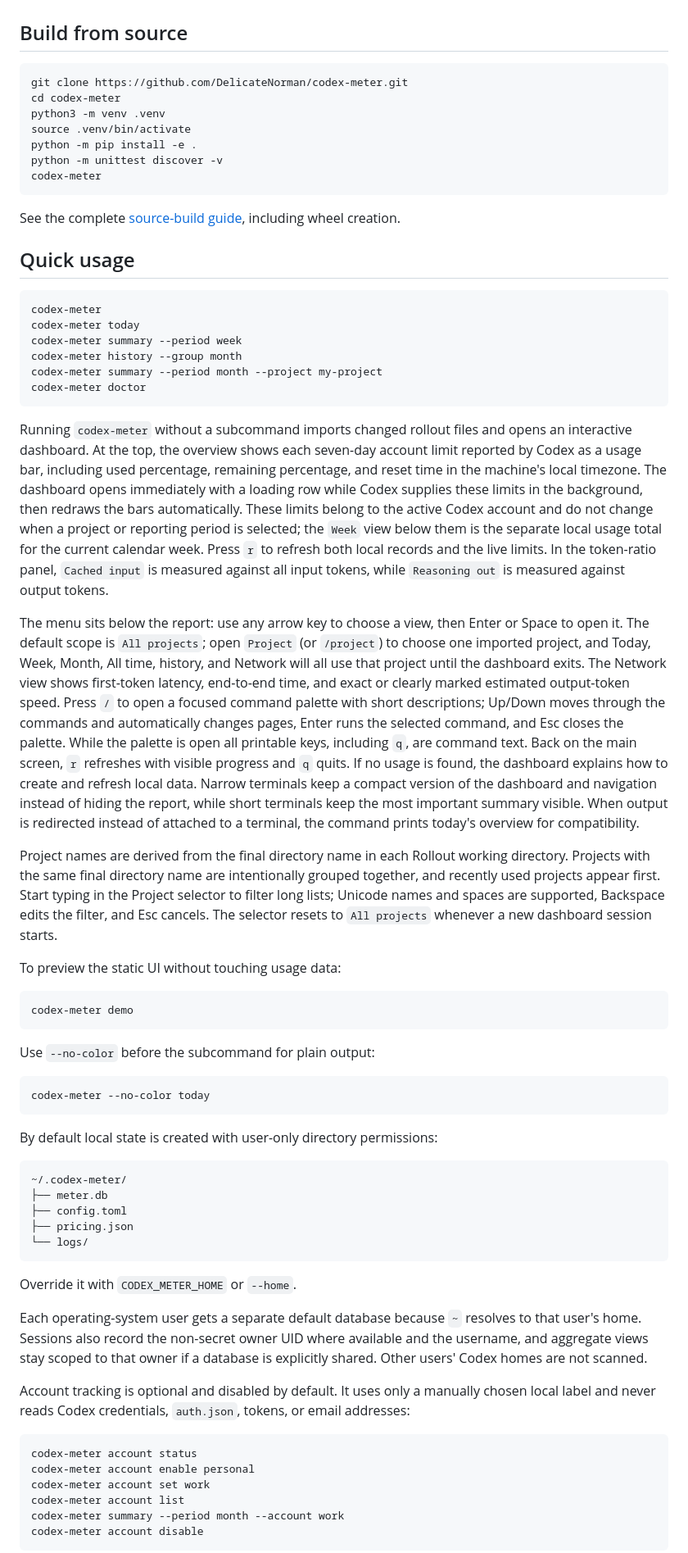
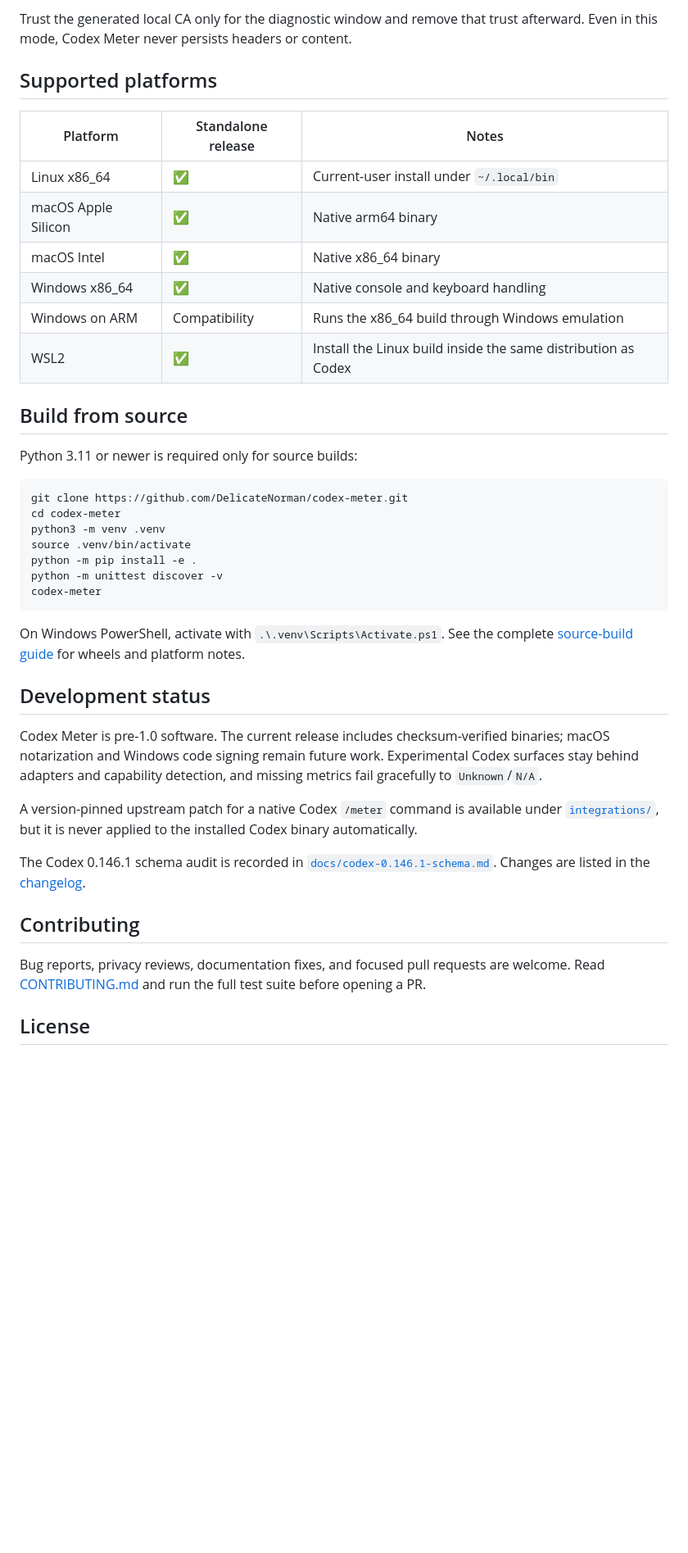
Before and after one commit to DelicateNorman/codex-meter, a Markdown page: README.md, the part around one of its changes. Shown at 82% size. Rendered like a GitHub page; folded sections open; blank space fills up the shorter version.

````diff
--- a/README.md
+++ b/README.md
@@ -38,5 +263,21 @@ Supported release targets are Linux x86_64, macOS arm64 and x86_64, and native W
+Trust the generated local CA only for the diagnostic window and remove that trust afterward. Even in this mode, Codex Meter never persists headers or content.
+
+</details>
+
+## Supported platforms
+
+| Platform | Standalone release | Notes |
+|---|---|---|
+| Linux x86_64 | ✅ | Current-user install under `~/.local/bin` |
+| macOS Apple Silicon | ✅ | Native arm64 binary |
+| macOS Intel | ✅ | Native x86_64 binary |
+| Windows x86_64 | ✅ | Native console and keyboard handling |
+| Windows on ARM | Compatibility | Runs the x86_64 build through Windows emulation |
+| WSL2 | ✅ | Install the Linux build inside the same distribution as Codex |
 
 ## Build from source
+
+Python 3.11 or newer is required only for source builds:
 
 ```bash
 git clone https://github.com/DelicateNorman/codex-meter.git
@@ -48,59 +289,19 @@ python -m unittest discover -v
 codex-meter
 ```
 
-See the complete [source-build guide](docs/build-from-source.md), including wheel creation.
+On Windows PowerShell, activate with `.\.venv\Scripts\Activate.ps1`. See the complete [source-build guide](docs/build-from-source.md) for wheels and platform notes.
 
-## Quick usage
+## Development status
 
-```bash
-codex-meter
-codex-meter today
-codex-meter summary --period week
-codex-meter history --group month
-codex-meter summary --period month --project my-project
-codex-meter doctor
-```
+Codex Meter is pre-1.0 software. The current release includes checksum-verified binaries; macOS notarization and Windows code signing remain future work. Experimental Codex surfaces stay behind adapters and capability detection, and missing metrics fail gracefully to `Unknown`/`N/A`.
 
-Running `codex-meter` without a subcommand imports changed rollout files and opens an interactive dashboard. At the top, the overview shows each seven-day account limit reported by Codex as a usage bar, including used percentage, remaining percentage, and reset time in the machine's local timezone. The dashboard opens immediately with a loading row while Codex supplies these limits in the background, then redraws the bars automatically. These limits belong to the active Codex account and do not change when a project or reporting period is selected; the `Week` view below them is the separate local usage total for the current calendar week. Press `r` to refresh both local records and the live limits. In the token-ratio panel, `Cached input` is measured against all input tokens, while `Reasoning out` is measured against output tokens.
+A version-pinned upstream patch for a native Codex `/meter` command is available under [`integrations/`](integrations/), but it is never applied to the installed Codex binary automatically.
 
-The menu sits below the report: use any arrow key to choose a view, then Enter or Space to open it. The default scope is `All projects`; open `Project` (or `/project`) to choose one imported project, and Today, Week, Month, All time, history, and Network will all use that project until the dashboard exits. The Network view shows first-token latency, end-to-end time, and exact or clearly marked estimated output-token speed. Press `/` to open a focused command palette with short descriptions; Up/Down moves through the commands and automatically changes pages, Enter runs the selected command, and Esc closes the palette. While the palette is open all printable keys, including `q`, are command text. Back on the main screen, `r` refreshes with visible progress and `q` quits. If no usage is found, the dashboard explains how to create and refresh local data. Narrow terminals keep a compact version of the dashboard and navigation instead of hiding the report, while short terminals keep the most important summary visible. When output is redirected instead of attached to a terminal, the command prints today's overview for compatibility.
+The Codex 0.146.1 schema audit is recorded in [`docs/codex-0.146.1-schema.md`](docs/codex-0.146.1-schema.md). Changes are listed in the [changelog](CHANGELOG.md).
 
-Project names are derived from the final directory name in each Rollout working directory. Projects with the same final directory name are intentionally grouped together, and recently used projects appear first. Start typing in the Project selector to filter long lists; Unicode names and spaces are supported, Backspace edits the filter, and Esc cancels. The selector resets to `All projects` whenever a new dashboard session starts.
+## Contributing
 
-To preview the static UI without touching usage data:
+Bug reports, privacy reviews, documentation fixes, and focused pull requests are welcome. Read [CONTRIBUTING.md](CONTRIBUTING.md) and run the full test suite before opening a PR.
 
-```bash
-codex-meter demo
-```
+## License
 
-Use `--no-color` before the subcommand for plain output:
-
-```bash
-codex-meter --no-color today
-```
-
-By default local state is created with user-only directory permissions:
-
-```text
-~/.codex-meter/
-├── meter.db
-├── config.toml
-├── pricing.json
-└── logs/
-```
-
-Override it with `CODEX_METER_HOME` or `--home`.
-
-Each operating-system user gets a separate default database because `~` resolves to that user's home. Sessions also record the non-secret owner UID where available and the username, and aggregate views stay scoped to that owner if a database is explicitly shared. Other users' Codex homes are not scanned.
-
-Account tracking is optional and disabled by default. It uses only a manually chosen local label and never reads Codex credentials, `auth.json`, tokens, or email addresses:
-
-```bash
-codex-meter account status
-codex-meter account enable personal
-codex-meter account set work
-codex-meter account list
-codex-meter summary --period month --account work
-codex-meter account disable
-```
-
````
Also changed, not shown: other parts of README.md (+238 -234 lines), docs/assets/codex-meter-icon.png (added), docs/assets/dashboard.png (added), 1 other file.
